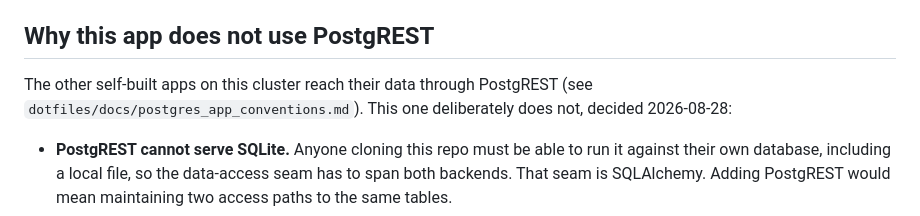
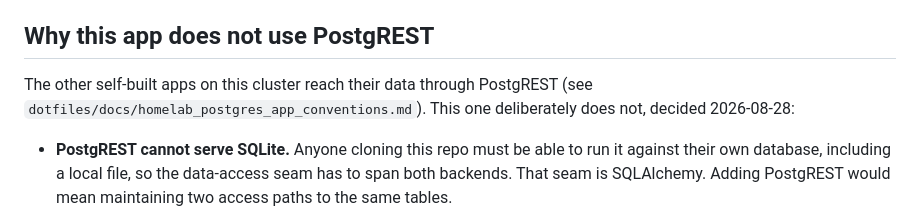
Before and after one commit to ReadableCode/Cash_Flow_Commander, a Markdown page: deploy/DEPLOY.md, the part around the change. Rendered like a GitHub page.

Commit message:
follow the renamed postgres conventions doc

```diff
--- a/deploy/DEPLOY.md
+++ b/deploy/DEPLOY.md
@@ -95,7 +95,7 @@ correctly sees 0 there — that is the isolation working, not a missing schema.
 ## Why this app does not use PostgREST
 
 The other self-built apps on this cluster reach their data through PostgREST
-(see `dotfiles/docs/postgres_app_conventions.md`). This one deliberately does
+(see `dotfiles/docs/homelab_postgres_app_conventions.md`). This one deliberately does
 not, decided 2026-08-28:
 
 - **PostgREST cannot serve SQLite.** Anyone cloning this repo must be able to
```
